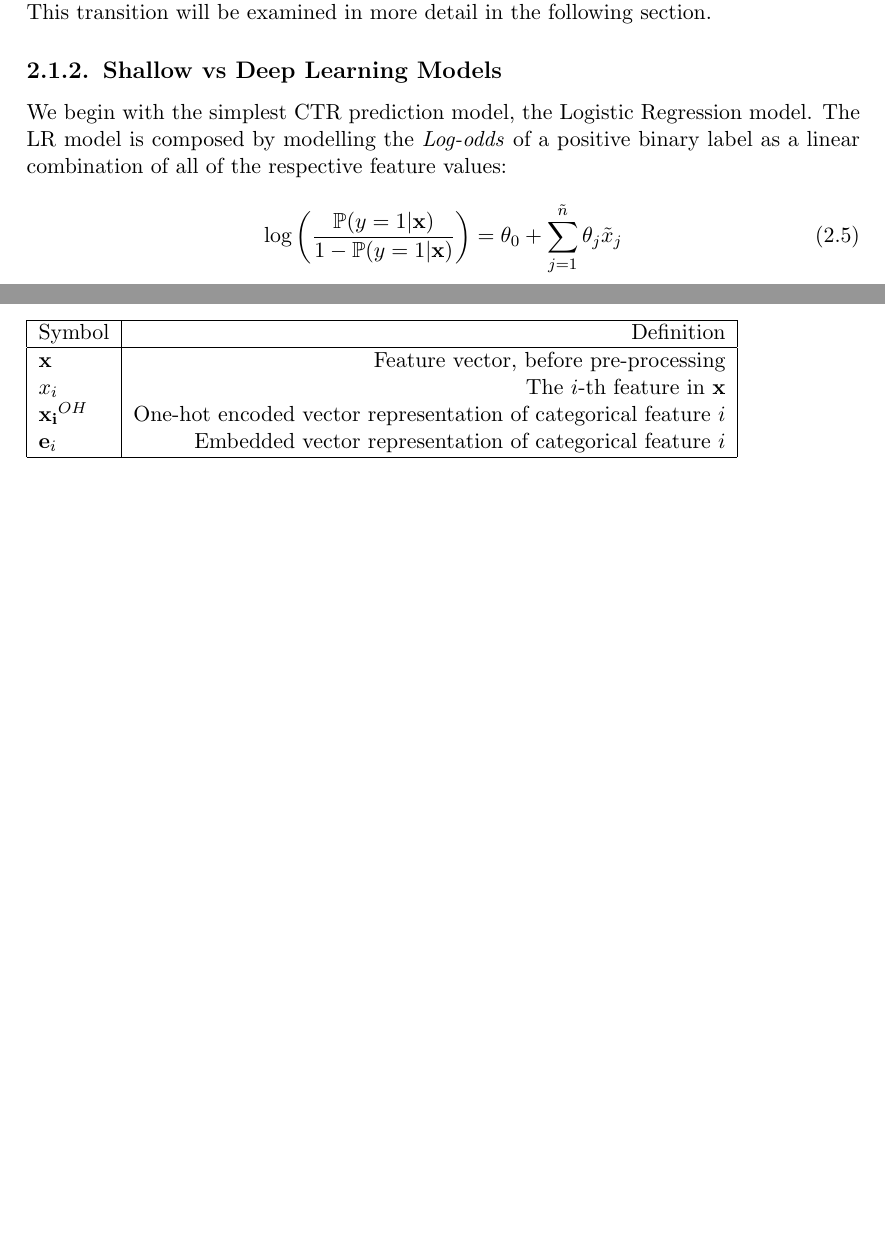
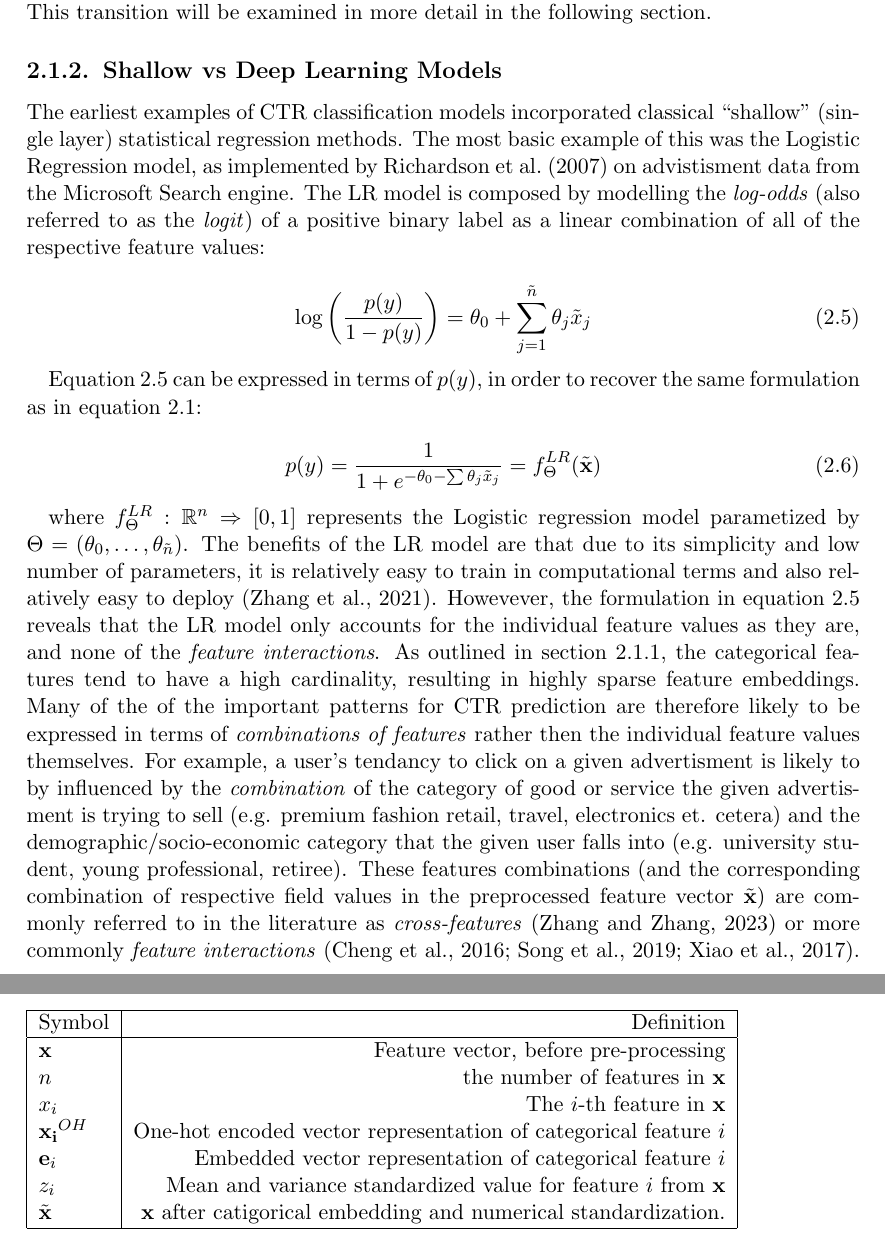
Before and after one commit to martinbatek/drl-ad-personalization, a LaTeX thesis (latex_report/main.tex): two parts of pages 12 and 24 of 28, joined at a grey line, cut so that both start at the same text, the shorter picture padded with empty space. Compiled offline with pdfLaTeX.

Commit message:
feature interactions introduced

```diff
--- a/latex_report/main.tex
+++ b/latex_report/main.tex
@@ -250,14 +252,47 @@ in more detail in the following section.
 
 \subsection{Shallow vs Deep Learning Models}
 
-We begin with the simplest CTR prediction model, the Logistic Regression model. The LR model
-is composed by modelling the \emph{Log-odds} of a positive binary label as a linear combination
+The earliest examples of CTR classification models incorporated classical ``shallow''
+(single layer) statistical regression methods. The most basic example of this was
+the Logistic Regression model, as implemented by \cite{RefWorks:richardson2007predicting} on
+advistisment data from the Microsoft Search engine. The LR model
+is composed by modelling the \emph{log-odds} (also referred to as the \emph{logit})
+of a positive binary label as a linear combination
 of all of the respective feature values:
 
 \begin{equation}
 \label{eqn:lr-logit}
-\log \left(\frac{\mathbb{P}(y=1|\mathbf{x})}{1 - \mathbb{P}(y=1|\mathbf{x})}\right) = \theta_0 + \sum_{j=1}^{\tilde{n}}\theta_j \tilde{x}_j
+\log \left(\frac{p(y)}{1 - p(y)}\right) = \theta_0 + \sum_{j=1}^{\tilde{n}}\theta_j \tilde{x}_j
 \end{equation}
+
+Equation~\ref{eqn:lr-logit} can be expressed in terms of $p(y)$, in order to
+recover the same formulation as in equation~\ref{eqn:ctr-classifier}:
+
+\begin{equation}
+    \label{eqn:lr-model}
+    p(y) = \frac{1}{1 + e^{- \theta_0 - \sum \theta_j \tilde{x}_j}}
+    = f_{\Theta}^{LR}(\tilde{\mathbf{x}})
+\end{equation}
+
+where $f_{\Theta}^{LR}: \mathbb{R}^n \Rightarrow [0,1]$ represents the Logistic regression
+model parametized by $\Theta = (\theta_0, \ldots, \theta_{\tilde{n}})$. The benefits of the LR
+model are that due to its simplicity and low number of parameters, it is relatively easy to
+train in computational terms and also relatively easy to deploy \citep{RefWorks:zhang2021deep}.
+Howevever, the formulation in equation~\ref{eqn:lr-logit} reveals that the LR model only
+accounts for the individual feature values as they are, and none of the \emph{feature interactions}.
+As outlined in section~\ref{sec:problem-formulation-data}, the categorical features tend to have a
+high cardinality, resulting in highly sparse feature embeddings. Many of the of the important patterns
+for CTR prediction are therefore likely to be expressed in terms of \emph{combinations of features}
+rather then the individual feature values themselves. For example, a user's tendancy to
+click on a given advertisment is likely to by influenced by the \emph{combination} of the category
+of good or service the given advertisment is trying to sell (e.g. premium fashion retail, travel, electronics et. cetera)
+and the demographic/socio-economic category that the given user falls into (e.g. university student, young professional, retiree).
+These features combinations (and the corresponding combination of respective field values
+in the preprocessed feature vector $\tilde{\mathbf{x}}$) are commonly referred to in
+the literature as \emph{cross-features} \citep{RefWorks:zhang2023memonet:} or more commonly
+\emph{feature interactions} \citep{RefWorks:cheng2016wide,RefWorks:xiao2017attentional,RefWorks:song2019autoint}.
+
+
 
 \subsection{Feature Interaction Operator Layers}
 
@@ -549,9 +584,12 @@ Conclusion goes here.
         Symbol & Definition \\
       \hline
         $\mathbf{x}$& Feature vector, before pre-processing\\
+        $n$ & the number of features in $\mathbf{x}$\\
         $x_i$& The $i$-th feature in $\mathbf{x}$\\
         $\mathbf{x_i}^{OH}$ & One-hot encoded vector representation of categorical feature $i$\\
         $\mathbf{e}_i$ & Embedded vector representation of categorical feature $i$ \\
+        $z_i$ & Mean and variance standardized value for feature $i$ from $\mathbf{x}$\\
+        $\tilde{\mathbf{x}}$ & $\mathbf{x}$ after catigorical embedding and numerical standardization.\\
     \hline
     \end{tabular}
 \end{table}
```
Also changed, not shown: latex_report/main.pdf, latex_report/main.tex (2 more changed lines).
